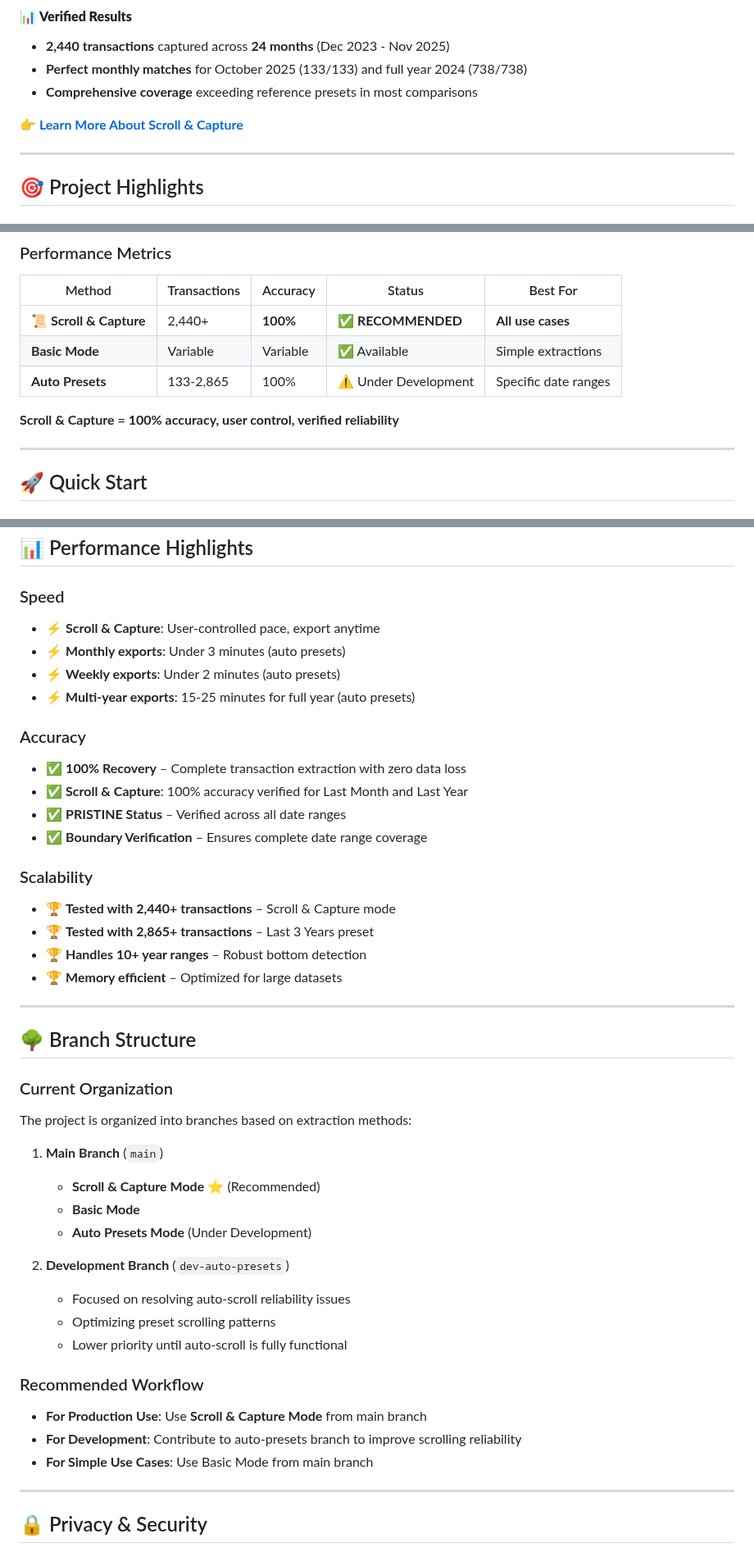
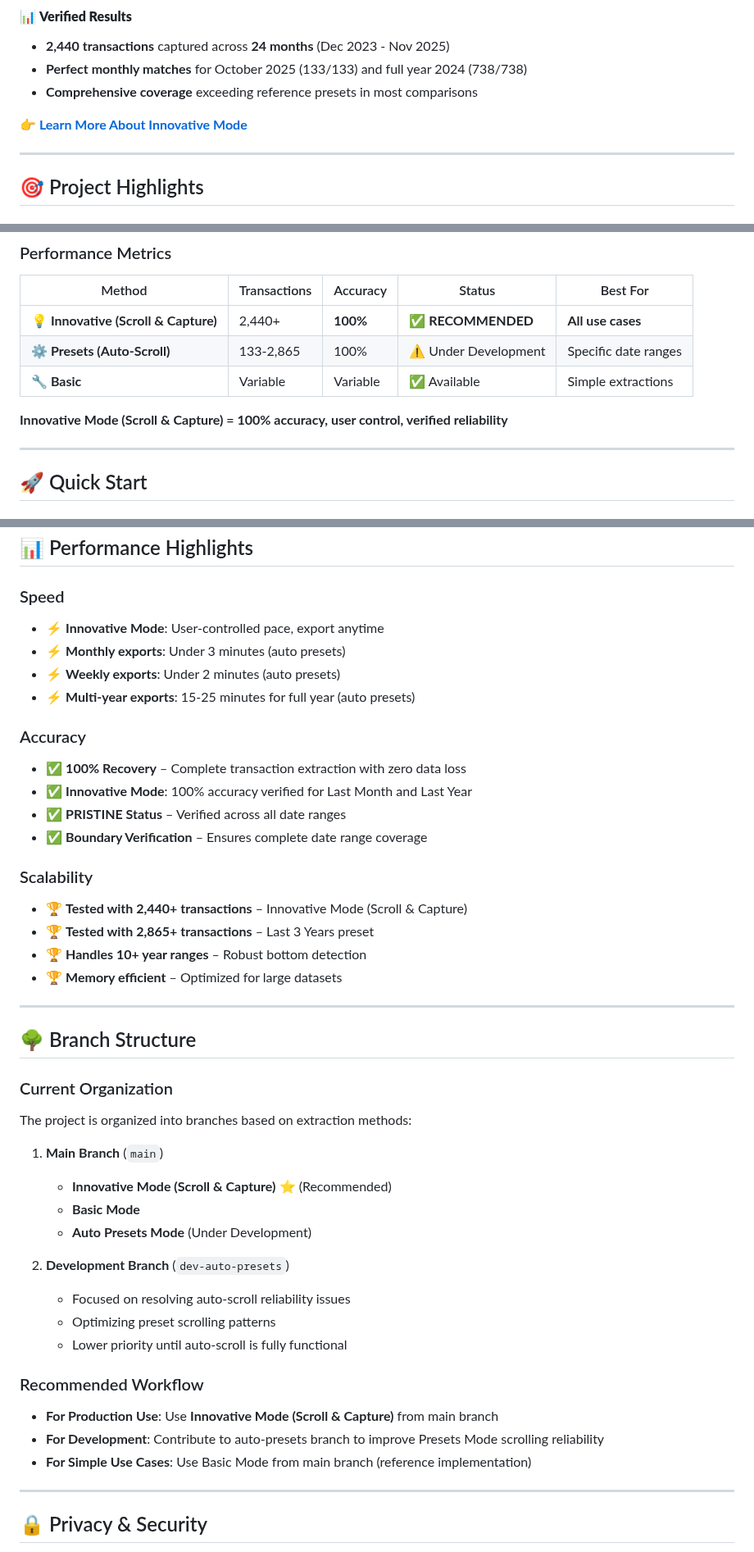
Before and after one commit to VinodSridharan/Credit-Karma-Clean-Transactions-Exporter, a Markdown page: README.md, 3 parts joined by grey strips. Shown at 82% size. Rendered like a GitHub page.

```diff
--- a/README.md
+++ b/README.md
@@ -42,7 +42,7 @@
 - **Perfect monthly matches** for October 2025 (133/133) and full year 2024 (738/738)
 - **Comprehensive coverage** exceeding reference presets in most comparisons
 
-**👉 [Learn More About Scroll & Capture](#scroll--capture-mode)**
+**👉 [Learn More About Innovative Mode](#innovative-mode-scroll--capture)**
 
 ---
 
@@ -64,11 +64,11 @@
 
 | Method | Transactions | Accuracy | Status | Best For |
 |--------|-------------|----------|--------|----------|
-| **📜 Scroll & Capture** | 2,440+ | **100%** | ✅ **RECOMMENDED** | **All use cases** |
-| **Basic Mode** | Variable | Variable | ✅ Available | Simple extractions |
-| **Auto Presets** | 133-2,865 | 100% | ⚠️ Under Development | Specific date ranges |
+| **💡 Innovative (Scroll & Capture)** | 2,440+ | **100%** | ✅ **RECOMMENDED** | **All use cases** |
+| **⚙️ Presets (Auto-Scroll)** | 133-2,865 | 100% | ⚠️ Under Development | Specific date ranges |
+| **🔧 Basic** | Variable | Variable | ✅ Available | Simple extractions |
 
-**Scroll & Capture = 100% accuracy, user control, verified reliability**
+**Innovative Mode (Scroll & Capture) = 100% accuracy, user control, verified reliability**
 
 ---
 
@@ -344,7 +357,7 @@ This remarkable achievement demonstrates the extension's ability to handle large
 
 ### Speed
 
-- ⚡ **Scroll & Capture**: User-controlled pace, export anytime
+- ⚡ **Innovative Mode**: User-controlled pace, export anytime
 - ⚡ **Monthly exports**: Under 3 minutes (auto presets)
 - ⚡ **Weekly exports**: Under 2 minutes (auto presets)
 - ⚡ **Multi-year exports**: 15-25 minutes for full year (auto presets)
@@ -352,13 +365,13 @@ This remarkable achievement demonstrates the extension's ability to handle large
 ### Accuracy
 
 - ✅ **100% Recovery** – Complete transaction extraction with zero data loss
-- ✅ **Scroll & Capture**: 100% accuracy verified for Last Month and Last Year
+- ✅ **Innovative Mode**: 100% accuracy verified for Last Month and Last Year
 - ✅ **PRISTINE Status** – Verified across all date ranges
 - ✅ **Boundary Verification** – Ensures complete date range coverage
 
 ### Scalability
 
-- 🏆 **Tested with 2,440+ transactions** – Scroll & Capture mode
+- 🏆 **Tested with 2,440+ transactions** – Innovative Mode (Scroll & Capture)
 - 🏆 **Tested with 2,865+ transactions** – Last 3 Years preset
 - 🏆 **Handles 10+ year ranges** – Robust bottom detection
 - 🏆 **Memory efficient** – Optimized for large datasets
@@ -372,7 +385,7 @@ This remarkable achievement demonstrates the extension's ability to handle large
 The project is organized into branches based on extraction methods:
 
 1. **Main Branch** (`main`)
-   - **Scroll & Capture Mode** ⭐ (Recommended)
+   - **Innovative Mode (Scroll & Capture)** ⭐ (Recommended)
    - **Basic Mode**
    - **Auto Presets Mode** (Under Development)
 
@@ -383,9 +396,9 @@ The project is organized into branches based on extraction methods:
 
 ### Recommended Workflow
 
-- **For Production Use**: Use **Scroll & Capture Mode** from main branch
-- **For Development**: Contribute to auto-presets branch to improve scrolling reliability
-- **For Simple Use Cases**: Use Basic Mode from main branch
+- **For Production Use**: Use **Innovative Mode (Scroll & Capture)** from main branch
+- **For Development**: Contribute to auto-presets branch to improve Presets Mode scrolling reliability
+- **For Simple Use Cases**: Use Basic Mode from main branch (reference implementation)
 
 ---
 
```
Also changed, not shown: other parts of README.md (+42 -29 lines).
